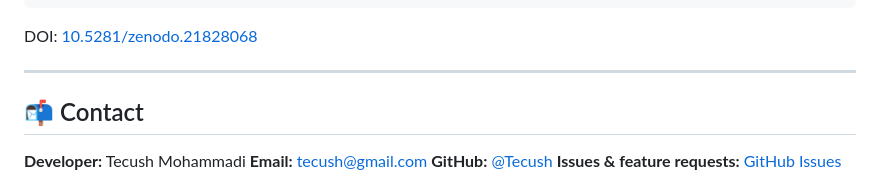
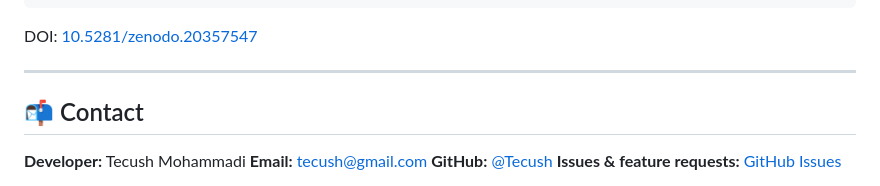
Before and after one commit to Tecush/ZScope, a Markdown page: README.md, the part around one of its changes. GitHub-like rendering.

Commit message:
Update DOI link in README.md

````diff
--- a/README.md
+++ b/README.md
@@ -259,7 +259,7 @@ If ZScope contributes to published research, please cite it so others can find i
 }
 ```
 
-DOI: [10.5281/zenodo.21828068](https://doi.org/10.5281/zenodo.21828068)
+DOI: [10.5281/zenodo.20357547](https://doi.org/10.5281/zenodo.20357547)
 
 ---
 
````
Also changed, not shown: other parts of README.md (+1 -1 lines).
